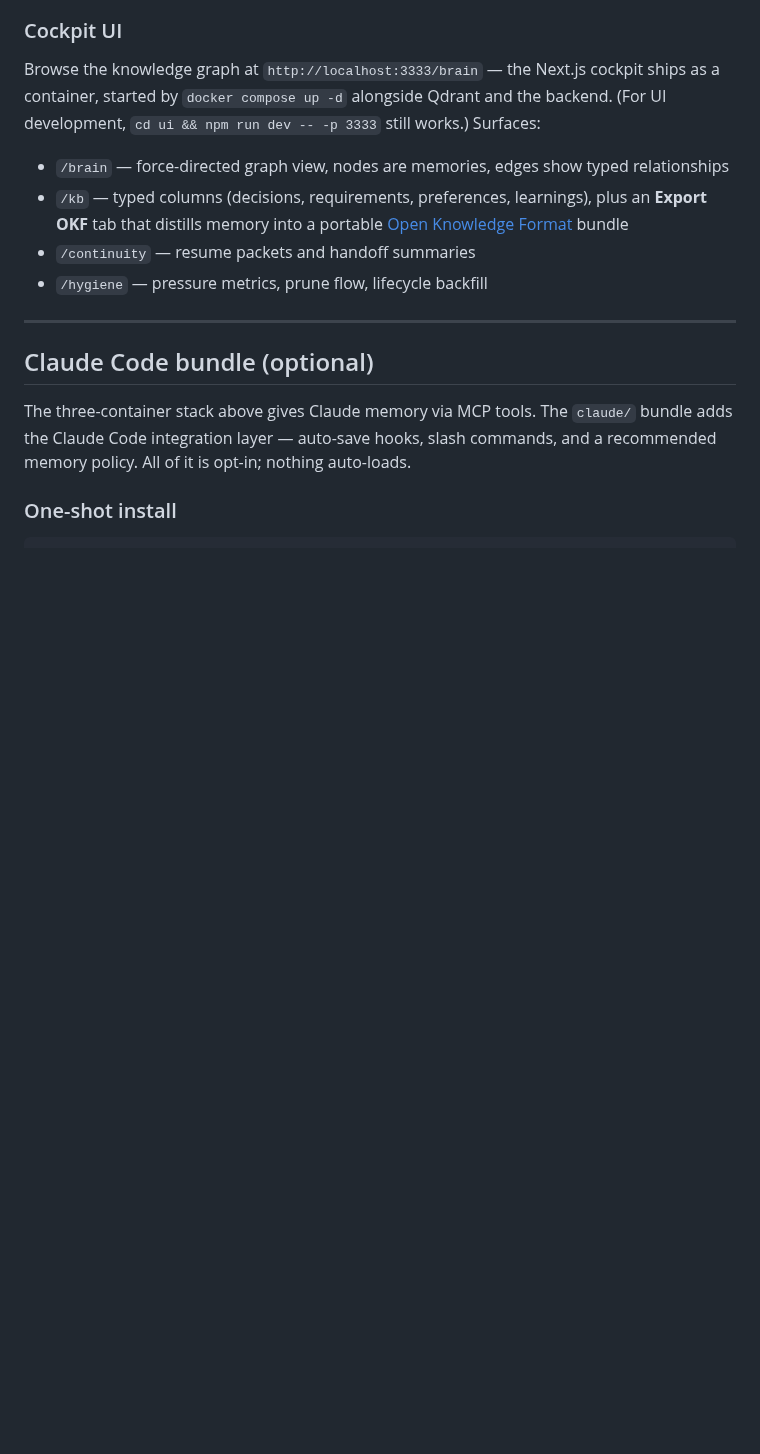
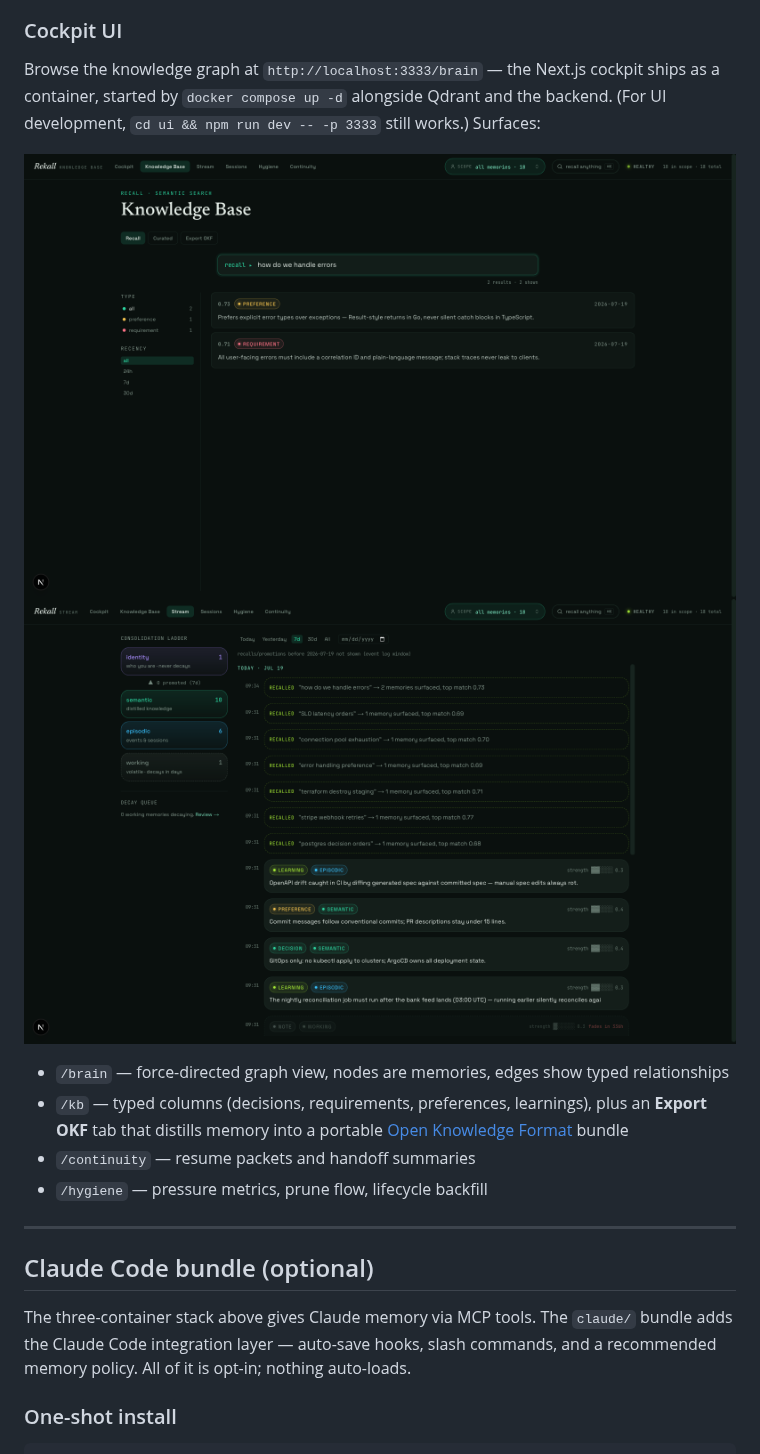
Before and after one commit to jfr992/rekall-mcp, a Markdown page: README.md, the part around one of its changes. Rendered like a GitHub page; pictures changed too: docs/screenshots/kb-recall.png (added), docs/screenshots/stream.png (added); blank space fills up the shorter version.

Commit message:
docs: cockpit screenshots from a seeded synthetic demo corpus
Captured against a scratch instance with fabricated dev memories —
no personal data. Hero dashboard shot after the intro; workbench +
stream in the cockpit section.

Co-Authored-By: Claude <noreply@anthropic.com>

```diff
--- a/README.md
+++ b/README.md
@@ -173,6 +175,9 @@ When the same memory type appears in the result set, Rekall detects conflicting
 ### Cockpit UI
 
 Browse the knowledge graph at `http://localhost:3333/brain` — the Next.js cockpit ships as a container, started by `docker compose up -d` alongside Qdrant and the backend. (For UI development, `cd ui && npm run dev -- -p 3333` still works.) Surfaces:
+
+![Recall workbench — semantic search with type facets](docs/screenshots/kb-recall.png)
+![Stream — day-grouped activity timeline with the consolidation ladder](docs/screenshots/stream.png)
 
 - `/brain` — force-directed graph view, nodes are memories, edges show typed relationships
 - `/kb` — typed columns (decisions, requirements, preferences, learnings), plus an **Export OKF** tab that distills memory into a portable [Open Knowledge Format](https://github.com/GoogleCloudPlatform/knowledge-catalog/tree/main/okf) bundle
```
Also changed, not shown: other parts of README.md (+2 -0 lines), docs/screenshots/cockpit.png (added).
